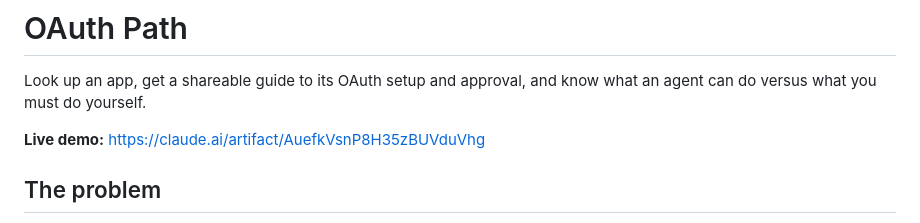
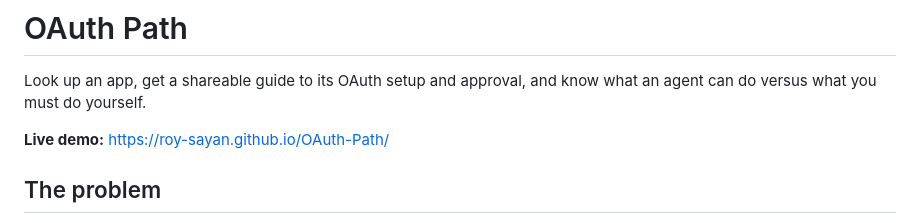
Before and after one commit to roy-sayan/OAuth-Path, a Markdown page: README.md, the part around the change. Rendered like a GitHub page.

Commit message:
Update live demo link in README

```diff
--- a/README.md
+++ b/README.md
@@ -3,7 +3,7 @@
 Look up an app, get a shareable guide to its OAuth setup and approval, and know what an
 agent can do versus what you must do yourself.
 
-**Live demo:** https://claude.ai/artifact/AuefkVsnP8H35zBUVduVhg
+**Live demo:** https://roy-sayan.github.io/OAuth-Path/
 
 ## The problem
 
```
